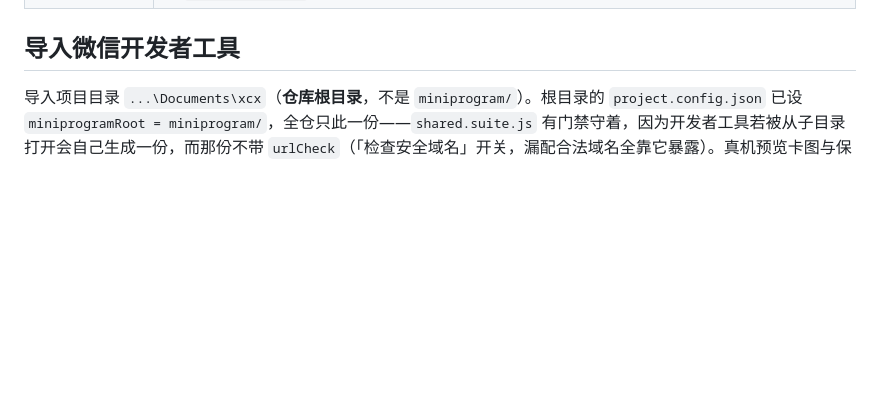
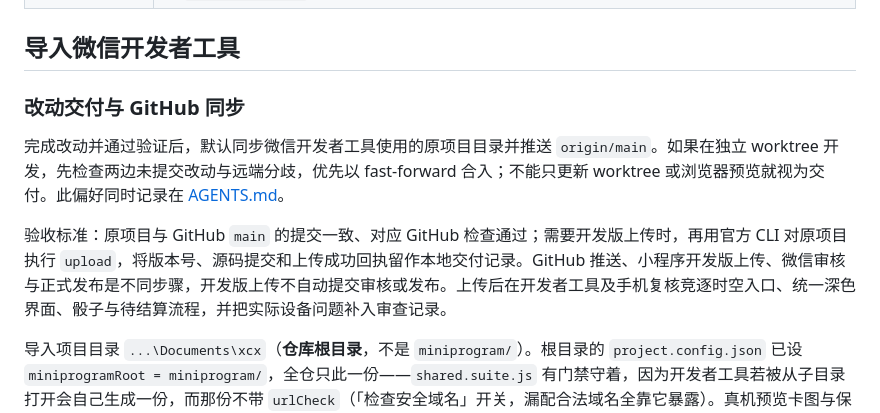
Before and after one commit to N1kasepotis/cedh-tutor, a Markdown page: README.md, the part around the change. Drawn GitHub-style; blank space fills up the shorter version.

```diff
--- a/README.md
+++ b/README.md
@@ -275,4 +275,10 @@ npm run diagnose                    # 严格推荐覆盖率与视觉复杂度诊
 
 ## 导入微信开发者工具
 
+### 改动交付与 GitHub 同步
+
+完成改动并通过验证后，默认同步微信开发者工具使用的原项目目录并推送 `origin/main`。如果在独立 worktree 开发，先检查两边未提交改动与远端分歧，优先以 fast-forward 合入；不能只更新 worktree 或浏览器预览就视为交付。此偏好同时记录在 [AGENTS.md](AGENTS.md)。
+
+验收标准：原项目与 GitHub `main` 的提交一致、对应 GitHub 检查通过；需要开发版上传时，再用官方 CLI 对原项目执行 `upload`，将版本号、源码提交和上传成功回执留作本地交付记录。GitHub 推送、小程序开发版上传、微信审核与正式发布是不同步骤，开发版上传不自动提交审核或发布。上传后在开发者工具及手机复核竞逐时空入口、统一深色界面、骰子与待结算流程，并把实际设备问题补入审查记录。
+
 导入项目目录 `...\Documents\xcx`（**仓库根目录**，不是 `miniprogram/`）。根目录的 `project.config.json` 已设 `miniprogramRoot = miniprogram/`，全仓只此一份——`shared.suite.js` 有门禁守着，因为开发者工具若被从子目录打开会自己生成一份，而那份不带 `urlCheck`（「检查安全域名」开关，漏配合法域名全靠它暴露）。真机预览卡图与保存前，按上面「上线合规」配好域名与隐私指引。
```
Also changed, not shown: AGENTS.md (added, +10 -0 lines).
